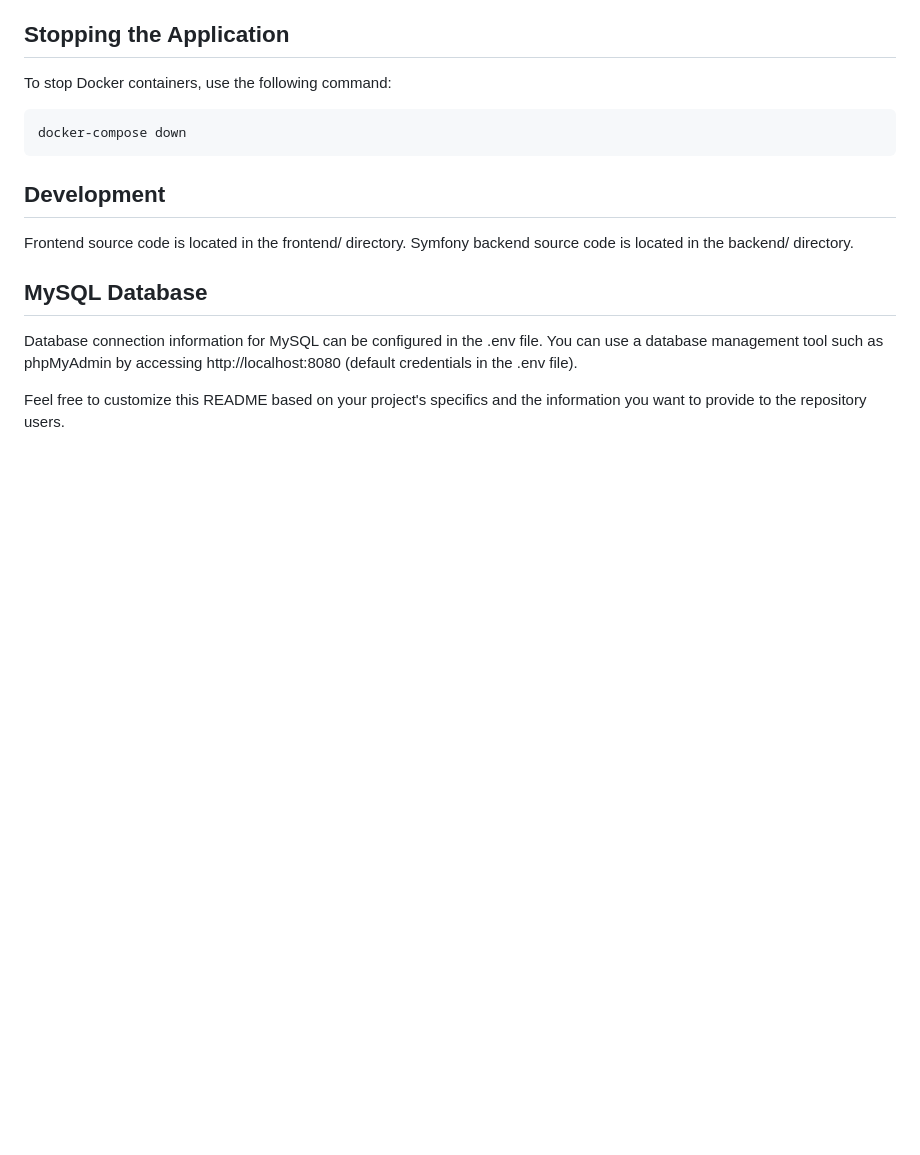
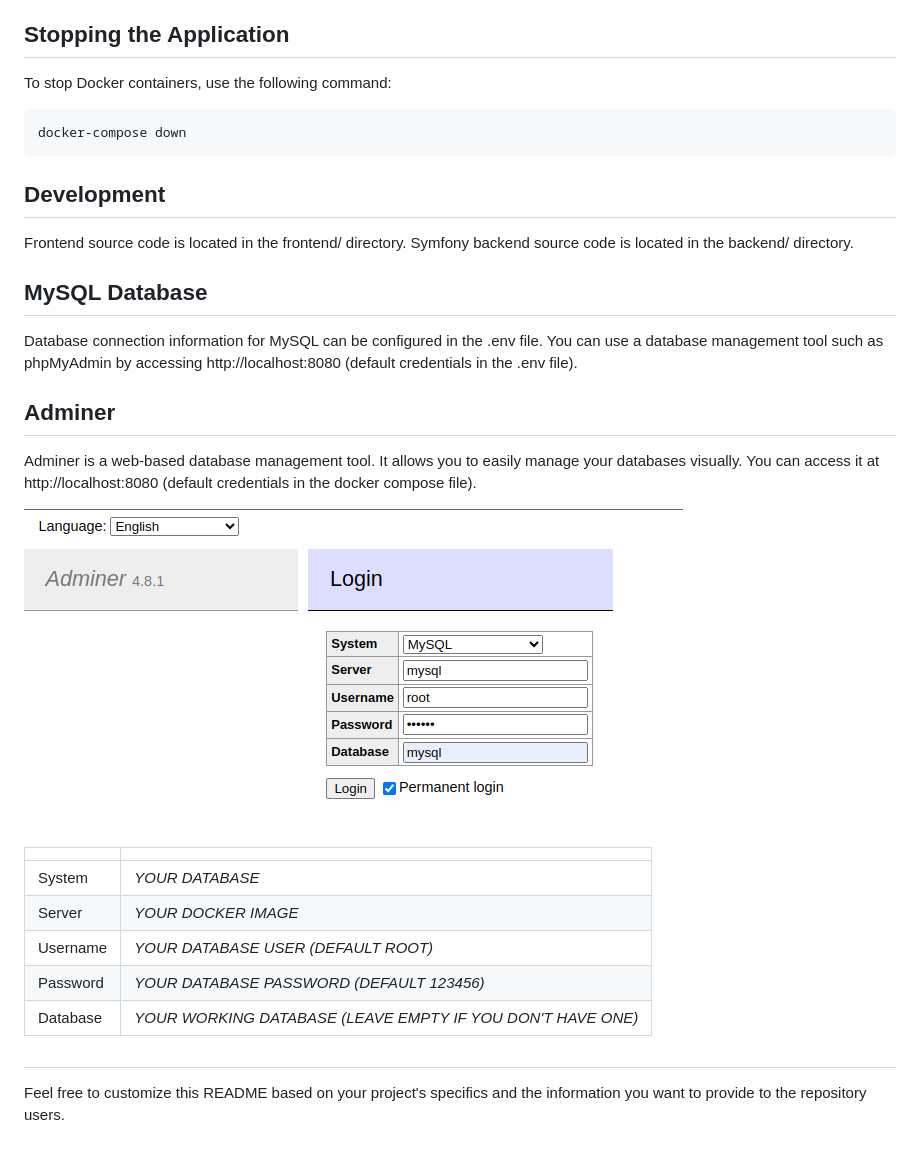
Before and after one commit to Pixeloceax/docker-compose-react-symfony, a Markdown page: README.md, the part around the change. Rendered like a GitHub page; pictures changed too: adminer_default_mysql_login.png (added); blank space fills up the shorter version.

Commit message:
improve README

```diff
--- a/README.md
+++ b/README.md
@@ -48,4 +48,20 @@ Symfony backend source code is located in the backend/ directory.
 
 Database connection information for MySQL can be configured in the .env file. You can use a database management tool such as phpMyAdmin by accessing http://localhost:8080 (default credentials in the .env file).
 
+## Adminer
+
+Adminer is a web-based database management tool. It allows you to easily manage your databases visually. You can access it at http://localhost:8080 (default credentials in the docker compose file).
+
+![Adminer Default Login](adminer_default_mysql_login.png)
+
+|          |                                                             |
+| -------- | ----------------------------------------------------------- |
+| System   | _YOUR DATABASE_                                             |
+| Server   | _YOUR DOCKER IMAGE_                                         |
+| Username | _YOUR DATABASE USER (DEFAULT ROOT)_                         |
+| Password | _YOUR DATABASE PASSWORD (DEFAULT 123456)_                   |
+| Database | _YOUR WORKING DATABASE (LEAVE EMPTY IF YOU DON'T HAVE ONE)_ |
+
+##
+
 Feel free to customize this README based on your project's specifics and the information you want to provide to the repository users.
```
